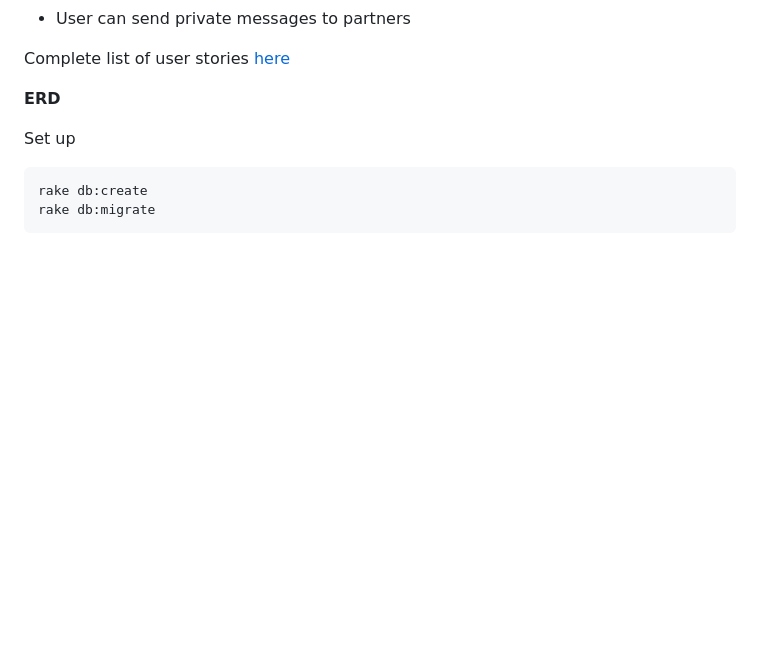
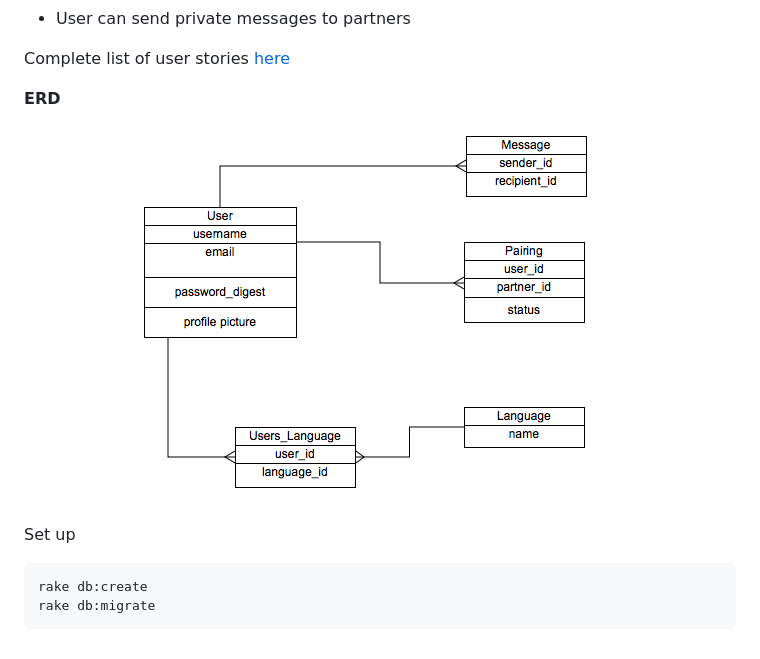
Before and after one commit to pam-/pear-up, a Markdown page: README.md, the part around the change. Drawn GitHub-style; pictures changed too: project_1_erd.png (added); blank space fills up the shorter version.

Commit message:
added erd

```diff
--- a/README.md
+++ b/README.md
@@ -34,7 +34,7 @@ Complete list of user stories [here](https://www.pivotaltracker.com/s/projects/1
 
 **ERD**
 
-
+![](project_1_erd.png)
 
 Set up
 
```
